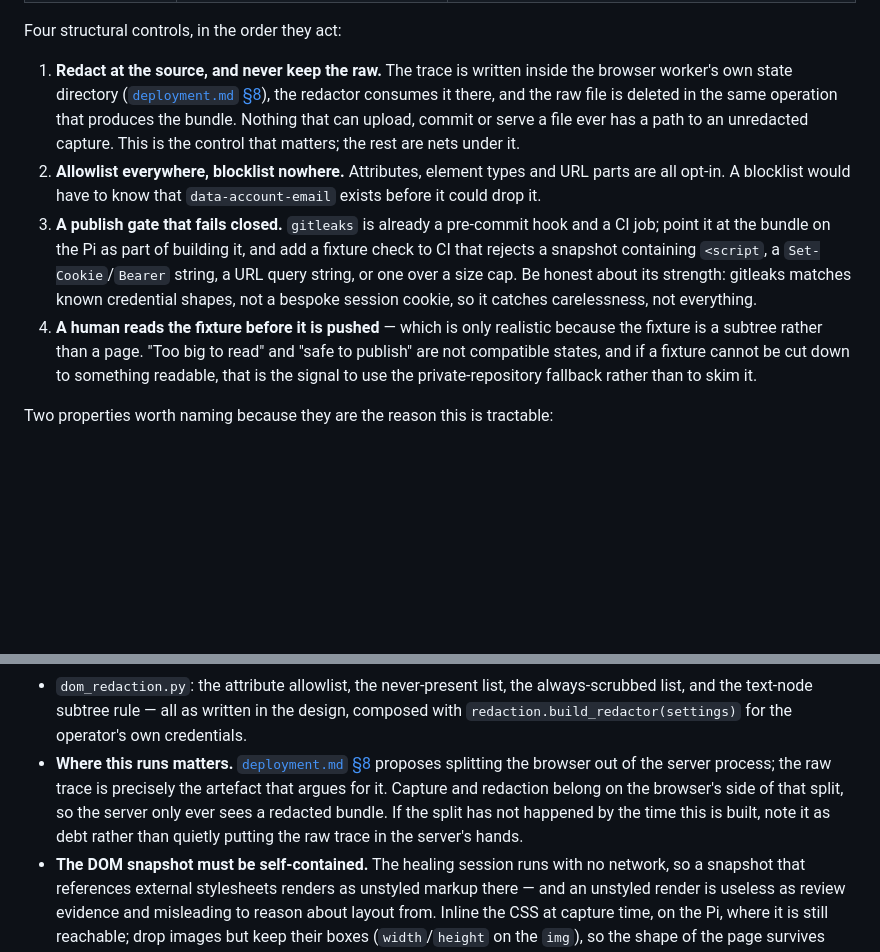
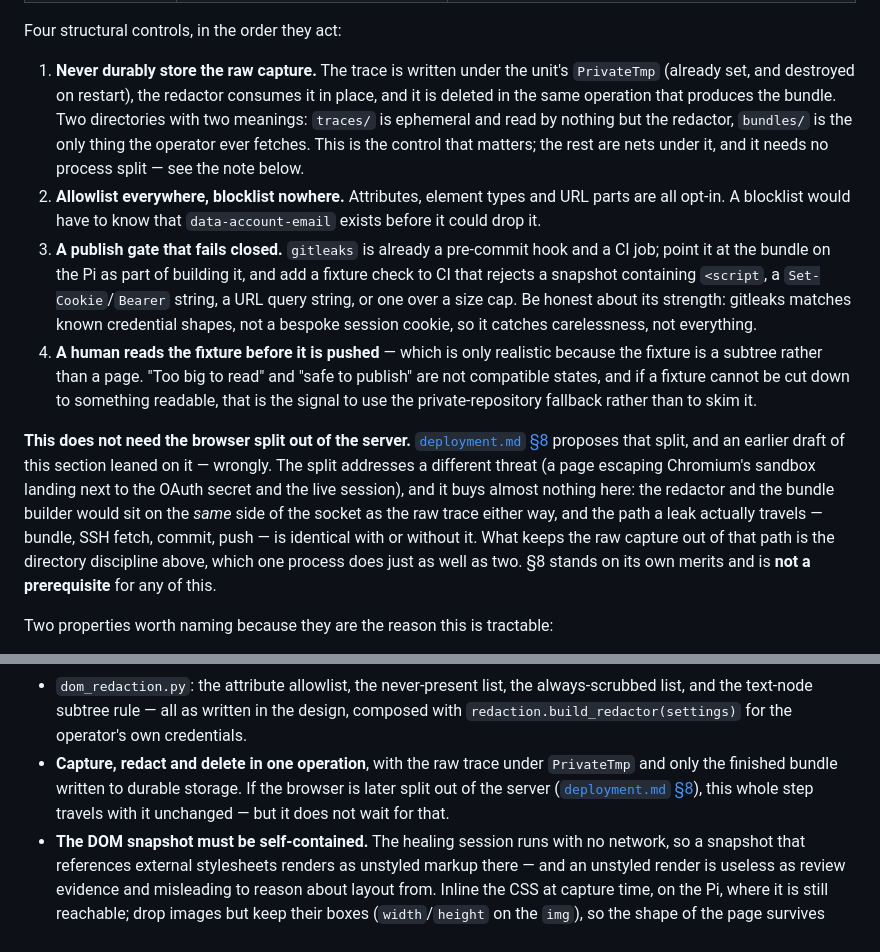
Before and after one commit to amc40/browser-interaction-mcp-poc, a Markdown page: docs/self-healing-plan.md, 2 parts joined by grey strips. Drawn GitHub-style; blank space fills up the shorter version.

Commit message:
Stop leaning on the process split for the secret-leak controls
An earlier draft made "the trace lives in the browser worker's state
directory" the first control against leaking evidence. That was wrong.
The redactor and bundle builder sit on the same side of the socket as
the raw trace either way, and the path a leak actually travels - bundle,
SSH fetch, commit, push - is identical with or without a split.

What keeps the raw capture off that path is directory discipline that
one process manages as well as two: write the trace under the unit's
PrivateTmp, which is already set, redact in place, delete it in the same
operation that produces the bundle, and keep the only fetchable
directory free of anything unredacted.

deployment.md section 8 now says what it is for - defence in depth
against a page escaping Chromium's sandbox and landing next to the OAuth
secret and the live session - and says plainly that it is not a
prerequisite for the self-healing work.

Co-Authored-By: Claude Opus 5 <noreply@anthropic.com>
Claude-Session: https://claude.ai/code/session_01Ee5Y3GhJXaKUpwDgC6GdYj

```diff
--- a/docs/self-healing-plan.md
+++ b/docs/self-healing-plan.md
@@ -104,12 +104,13 @@ What can actually be in a capture of a logged-in page:
 
 Four structural controls, in the order they act:
 
-1. **Redact at the source, and never keep the raw.** The trace is written inside
-   the browser worker's own state directory ([`deployment.md`
-   §8](deployment.md)), the redactor consumes it there, and the raw file is
-   deleted in the same operation that produces the bundle. Nothing that can
-   upload, commit or serve a file ever has a path to an unredacted capture. This
-   is the control that matters; the rest are nets under it.
+1. **Never durably store the raw capture.** The trace is written under the
+   unit's `PrivateTmp` (already set, and destroyed on restart), the redactor
+   consumes it in place, and it is deleted in the same operation that produces
+   the bundle. Two directories with two meanings: `traces/` is ephemeral and read
+   by nothing but the redactor, `bundles/` is the only thing the operator ever
+   fetches. This is the control that matters; the rest are nets under it, and it
+   needs no process split — see the note below.
 2. **Allowlist everywhere, blocklist nowhere.** Attributes, element types and
    URL parts are all opt-in. A blocklist would have to know that
    `data-account-email` exists before it could drop it.
@@ -124,6 +125,17 @@ Four structural controls, in the order they act:
    "safe to publish" are not compatible states, and if a fixture cannot be cut
    down to something readable, that is the signal to use the private-repository
    fallback rather than to skim it.
+
+**This does not need the browser split out of the server.**
+[`deployment.md` §8](deployment.md) proposes that split, and an earlier draft of
+this section leaned on it — wrongly. The split addresses a different threat (a
+page escaping Chromium's sandbox landing next to the OAuth secret and the live
+session), and it buys almost nothing here: the redactor and the bundle builder
+would sit on the *same* side of the socket as the raw trace either way, and the
+path a leak actually travels — bundle, SSH fetch, commit, push — is identical
+with or without it. What keeps the raw capture out of that path is the directory
+discipline above, which one process does just as well as two. §8 stands on its
+own merits and is **not a prerequisite** for any of this.
 
 Two properties worth naming because they are the reason this is tractable:
 
@@ -231,12 +243,11 @@ rejects a deliberately out-of-surface commit on a test heal branch.
   always-scrubbed list, and the text-node subtree rule — all as written in the
   design, composed with `redaction.build_redactor(settings)` for the operator's
   own credentials.
-- **Where this runs matters.** [`deployment.md` §8](deployment.md) proposes
-  splitting the browser out of the server process; the raw trace is precisely
-  the artefact that argues for it. Capture and redaction belong on the browser's
-  side of that split, so the server only ever sees a redacted bundle. If the
-  split has not happened by the time this is built, note it as debt rather than
-  quietly putting the raw trace in the server's hands.
+- **Capture, redact and delete in one operation**, with the raw trace under
+  `PrivateTmp` and only the finished bundle written to durable storage. If the
+  browser is later split out of the server ([`deployment.md`
+  §8](deployment.md)), this whole step travels with it unchanged — but it does
+  not wait for that.
 - **The DOM snapshot must be self-contained.** The healing session runs with no
   network, so a snapshot that references external stylesheets renders as
   unstyled markup there — and an unstyled render is useless as review evidence
```
Also changed, not shown: docs/deployment.md (+10 -0 lines).
